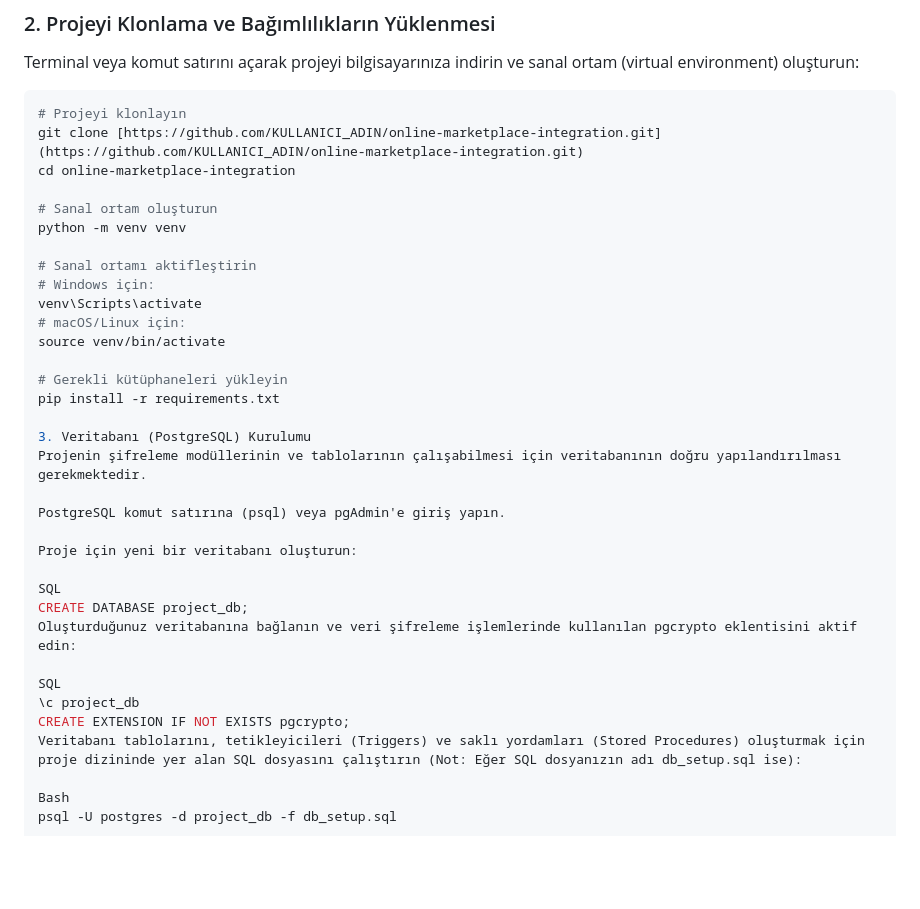
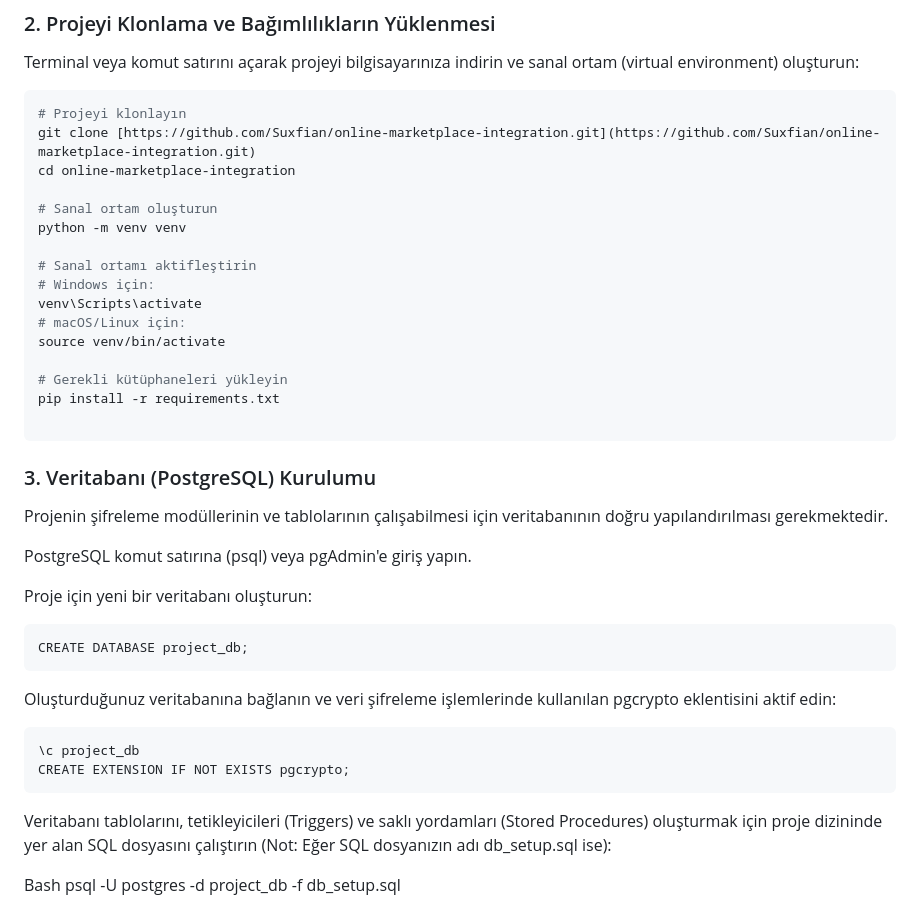
Before and after one commit to Suxfian/DBMS-TermProject, a Markdown page: README.md, the part around the change. Rendered like a GitHub page; blank space fills up the shorter version.

Commit message:
Fix repository link and enhance README formatting
Updated the repository link and improved formatting in the README.

`````diff
--- a/README.md
+++ b/README.md
@@ -36,7 +36,7 @@ Terminal veya komut satırını açarak projeyi bilgisayarınıza indirin ve san
 
 ```bash
 # Projeyi klonlayın
-git clone [https://github.com/KULLANICI_ADIN/online-marketplace-integration.git](https://github.com/KULLANICI_ADIN/online-marketplace-integration.git)
+git clone [https://github.com/Suxfian/online-marketplace-integration.git](https://github.com/Suxfian/online-marketplace-integration.git)
 cd online-marketplace-integration
 
 # Sanal ortam oluşturun
@@ -51,20 +51,24 @@ source venv/bin/activate
 # Gerekli kütüphaneleri yükleyin
 pip install -r requirements.txt
 
-3. Veritabanı (PostgreSQL) Kurulumu
+````
+### 3. Veritabanı (PostgreSQL) Kurulumu
 Projenin şifreleme modüllerinin ve tablolarının çalışabilmesi için veritabanının doğru yapılandırılması gerekmektedir.
 
 PostgreSQL komut satırına (psql) veya pgAdmin'e giriş yapın.
 
 Proje için yeni bir veritabanı oluşturun:
 
-SQL
+```
 CREATE DATABASE project_db;
+````
+
 Oluşturduğunuz veritabanına bağlanın ve veri şifreleme işlemlerinde kullanılan pgcrypto eklentisini aktif edin:
 
-SQL
+````
 \c project_db
 CREATE EXTENSION IF NOT EXISTS pgcrypto;
+````
 Veritabanı tablolarını, tetikleyicileri (Triggers) ve saklı yordamları (Stored Procedures) oluşturmak için proje dizininde yer alan SQL dosyasını çalıştırın (Not: Eğer SQL dosyanızın adı db_setup.sql ise):
 
 Bash
`````
